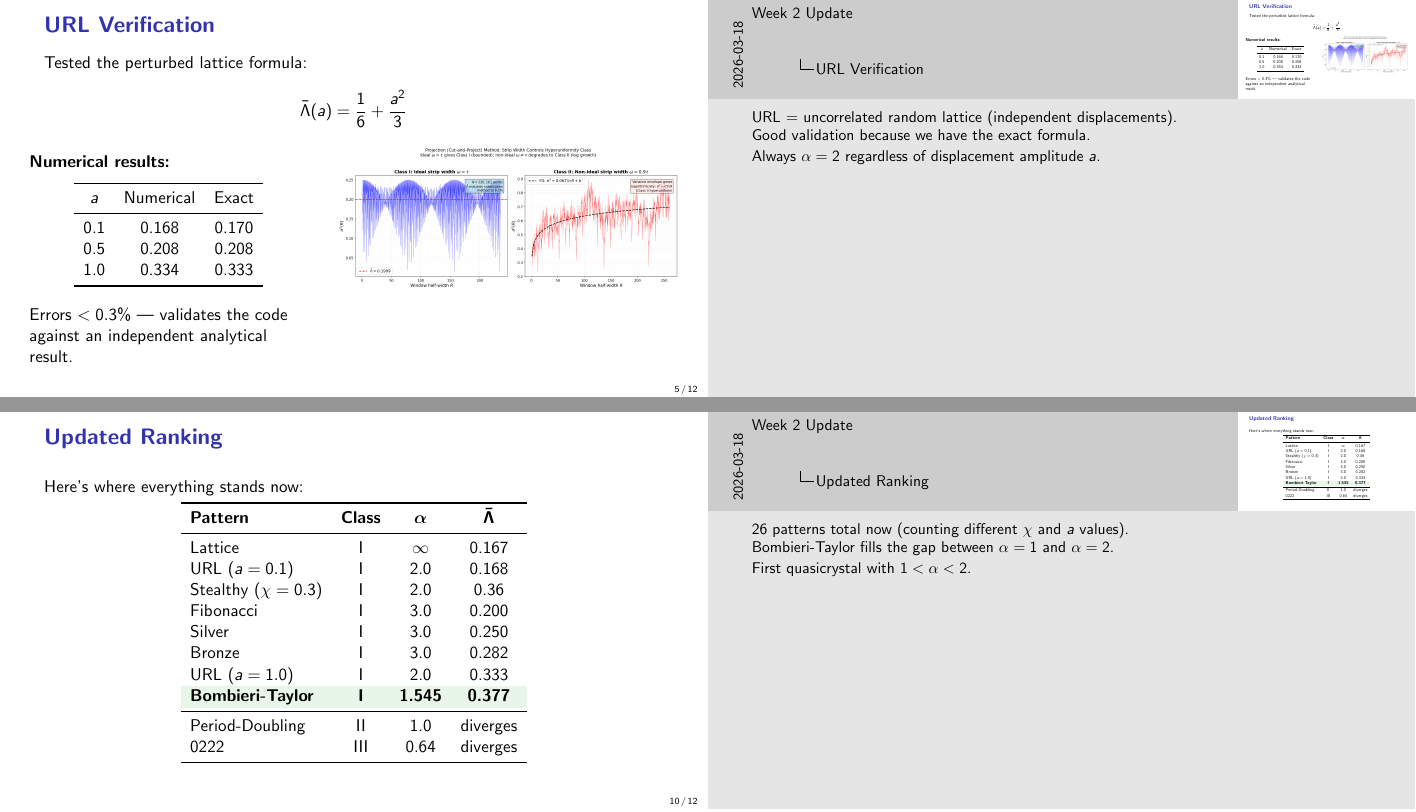
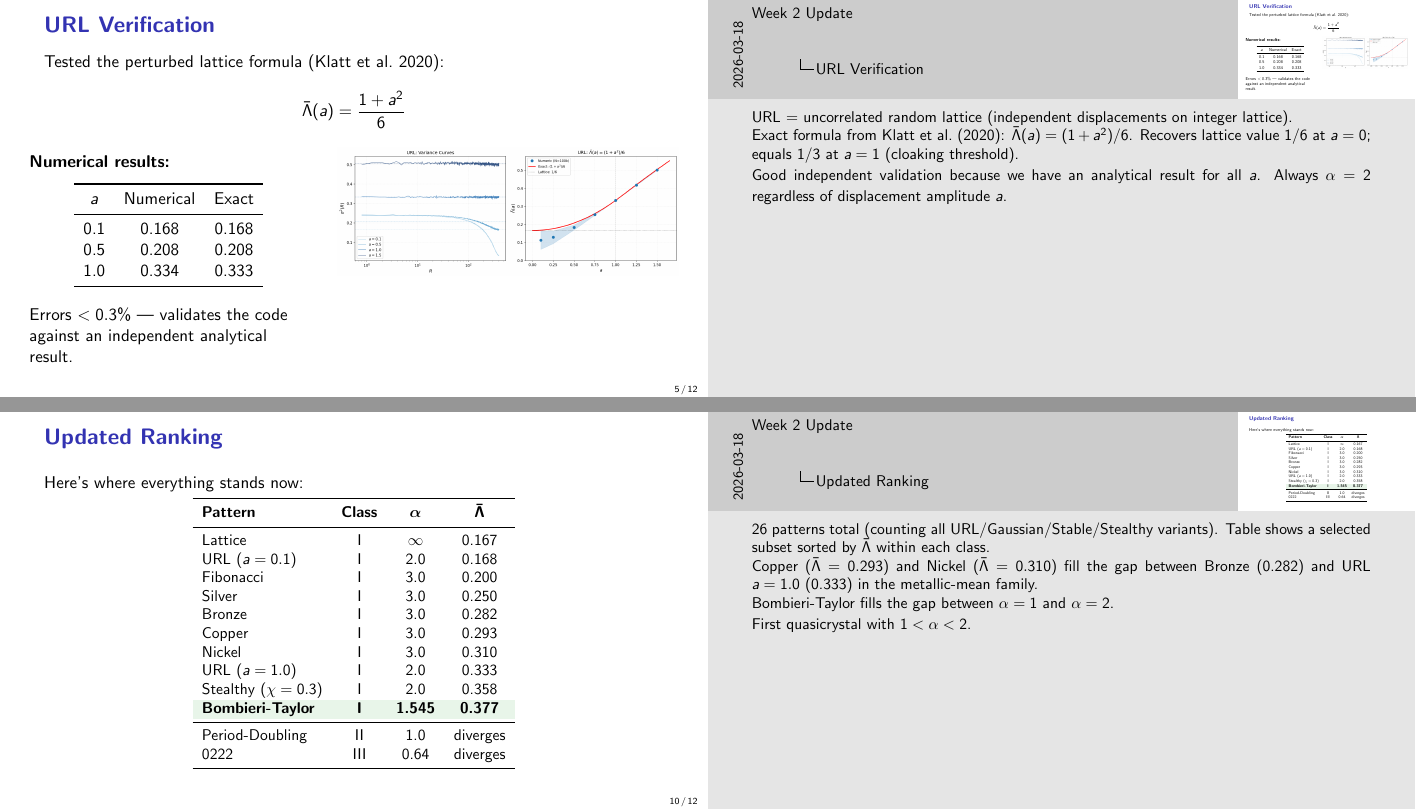
Before and after one commit to bigmike9000/hyperuniformity, LaTeX slides (results/week2/week2_full_presentation.tex): pages 5 and 10 of 12, joined at a grey line. Compiled offline with pdfLaTeX.

Commit message:
Correct factual errors in week 2 presentation
URL Verification slide:
- Fix formula: was 1/6 + a^2/3 (wrong); correct is (1+a^2)/6 per Klatt et al. 2020
  (wrong formula gave Lambda=0.500 at a=1 vs actual 0.333)
- Fix exact value for a=0.1: was 0.170 (from wrong formula); correct is 0.168
- Fix figure: was fig4_projection_comparison (projection method, irrelevant);
  replaced with figB_url_analysis (URL-specific validation figure)

Updated Ranking slide:
- Fix ordering: Stealthy chi=0.3 (Lambda=0.36) was listed before Fibonacci (0.200),
  Silver (0.250), Bronze (0.282) — table now sorted ascending by Lambda_bar
- Add Copper (alpha=3, Lambda=0.293) and Nickel (alpha=3, Lambda=0.310),
  which were analyzed but absent; they sit between Bronze and URL a=1.0
- Update Stealthy chi=0.3 Lambda to 0.358 (from 0.36, matches CONTEXT.md)

Bombieri-Taylor Results slide:
- Reduce image width 0.78->0.66 to eliminate Overfull vbox warning

Co-Authored-By: Claude Sonnet 4.6 <noreply@anthropic.com>

```diff
--- a/results/week2/week2_full_presentation.tex
+++ b/results/week2/week2_full_presentation.tex
@@ -177,9 +177,9 @@ All three classes now covered.
 %----------------------------------------------------------------------
 \begin{frame}{URL Verification}
 
-Tested the perturbed lattice formula:
+Tested the perturbed lattice formula (Klatt et al.\ 2020):
 \[
-\bar{\Lambda}(a) = \frac{1}{6} + \frac{a^2}{3}
+\bar{\Lambda}(a) = \frac{1+a^2}{6}
 \]
 
 \begin{columns}[T]
@@ -191,7 +191,7 @@ Tested the perturbed lattice formula:
 \toprule
 $a$ & Numerical & Exact \\
 \midrule
-0.1 & 0.168 & 0.170 \\
+0.1 & 0.168 & 0.168 \\
 0.5 & 0.208 & 0.208 \\
 1.0 & 0.334 & 0.333 \\
 \bottomrule
@@ -204,15 +204,17 @@ Errors $< 0.3\%$ --- validates the code against an independent analytical result
 
 \begin{column}{0.55\textwidth}
 \centering
-\includegraphics[width=\linewidth]{figures/fig4_projection_comparison.png}
+\includegraphics[width=\linewidth]{figures/figB_url_analysis.png}
 \end{column}
 \end{columns}
 \end{frame}
 \note{
-URL = uncorrelated random lattice (independent displacements).
+URL = uncorrelated random lattice (independent displacements on integer lattice).
 
-Good validation because we have the exact formula.
+Exact formula from Klatt et al.\ (2020): $\bar{\Lambda}(a) = (1+a^2)/6$.
+Recovers lattice value $1/6$ at $a=0$; equals $1/3$ at $a=1$ (cloaking threshold).
 
+Good independent validation because we have an analytical result for all $a$.
 Always $\alpha = 2$ regardless of displacement amplitude $a$.
 }
 
@@ -380,28 +382,35 @@ Variance is bounded (Class I). The log-periodic oscillations in spreadability ar
 Here's where everything stands now:
 
 \vspace{0.3em}
+\small
 \centering
 \begin{tabular}{lccc}
 \toprule
 \textbf{Pattern} & \textbf{Class} & $\boldsymbol{\alpha}$ & $\boldsymbol{\bar{\Lambda}}$ \\
 \midrule
-Lattice & I & $\infty$ & 0.167 \\
-URL ($a=0.1$) & I & 2.0 & 0.168 \\
-Stealthy ($\chi=0.3$) & I & 2.0 & 0.36 \\
-Fibonacci & I & 3.0 & 0.200 \\
-Silver & I & 3.0 & 0.250 \\
-Bronze & I & 3.0 & 0.282 \\
-URL ($a=1.0$) & I & 2.0 & 0.333 \\
+Lattice               & I & $\infty$ & 0.167 \\
+URL ($a=0.1$)         & I & 2.0      & 0.168 \\
+Fibonacci             & I & 3.0      & 0.200 \\
+Silver                & I & 3.0      & 0.250 \\
+Bronze                & I & 3.0      & 0.282 \\
+Copper                & I & 3.0      & 0.293 \\
+Nickel                & I & 3.0      & 0.310 \\
+URL ($a=1.0$)         & I & 2.0      & 0.333 \\
+Stealthy ($\chi=0.3$) & I & 2.0      & 0.358 \\
 \rowcolor{resultbg}
 \textbf{Bombieri-Taylor} & \textbf{I} & \textbf{1.545} & \textbf{0.377} \\
 \midrule
-Period-Doubling & II & 1.0 & diverges \\
-0222 & III & 0.64 & diverges \\
+Period-Doubling       & II  & 1.0  & diverges \\
+0222                  & III & 0.64 & diverges \\
 \bottomrule
 \end{tabular}
 \end{frame}
 \note{
-26 patterns total now (counting different $\chi$ and $a$ values).
+26 patterns total (counting all URL/Gaussian/Stable/Stealthy variants).
+Table shows a selected subset sorted by $\bar{\Lambda}$ within each class.
+
+Copper ($\bar{\Lambda}=0.293$) and Nickel ($\bar{\Lambda}=0.310$) fill the gap between
+Bronze (0.282) and URL $a=1.0$ (0.333) in the metallic-mean family.
 
 Bombieri-Taylor fills the gap between $\alpha = 1$ and $\alpha = 2$.
 
```
Also changed, not shown: results/week2/week2_full_presentation.pdf, results/week2/week2_full_presentation.tex (6 more changed lines).
